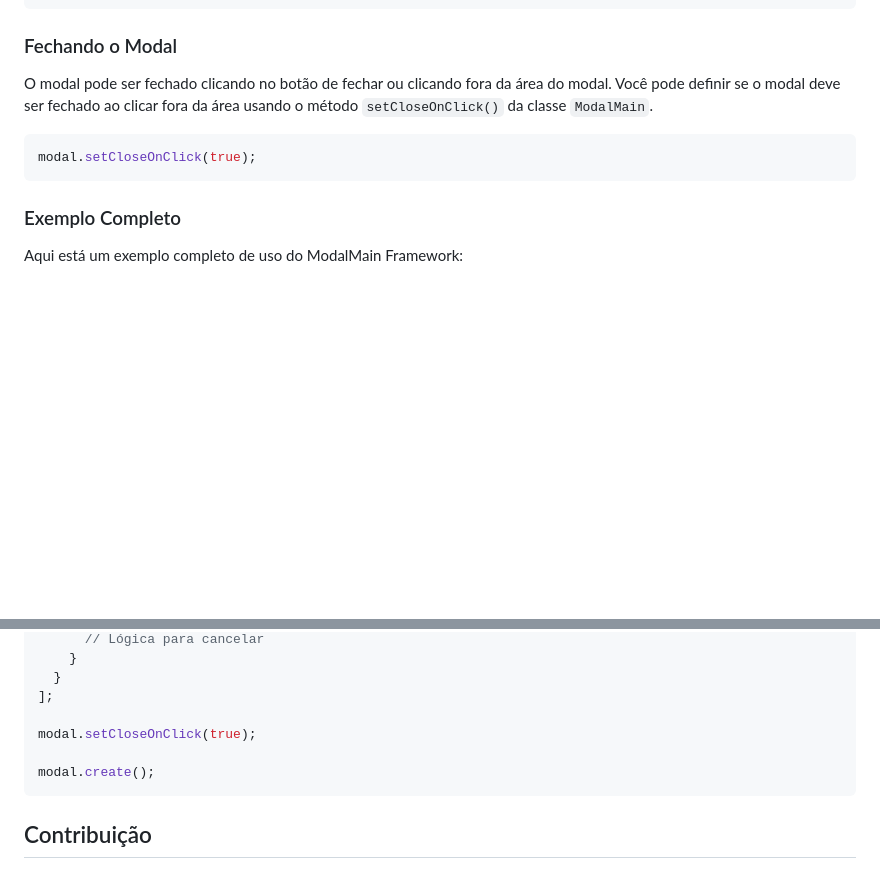
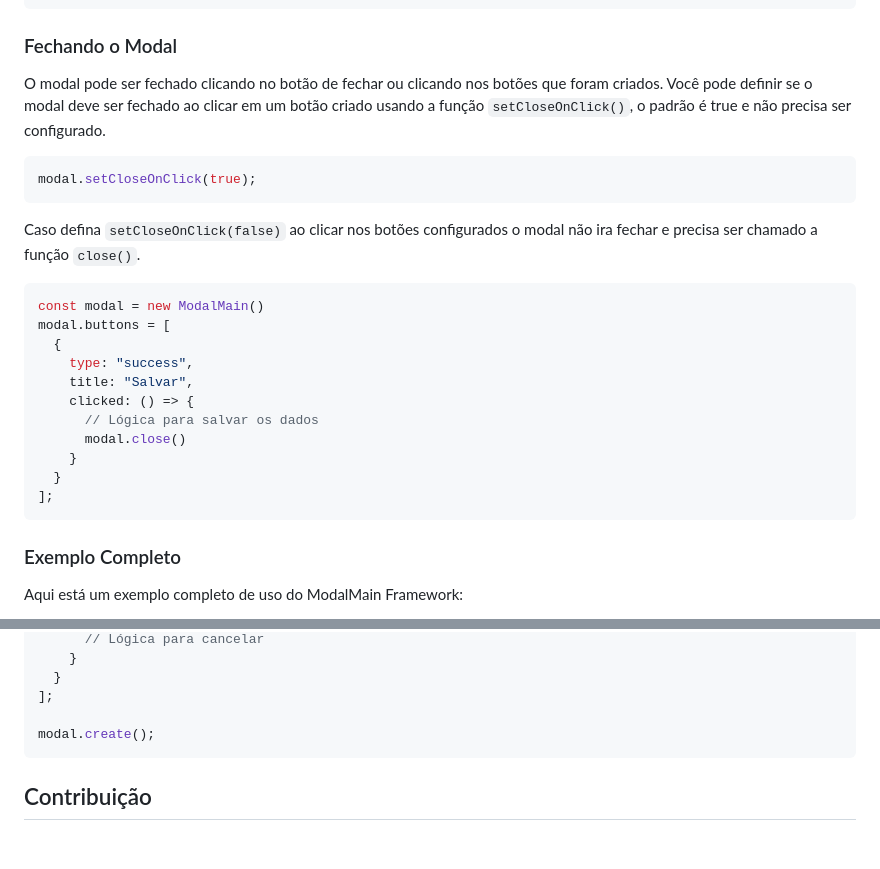
Before and after one commit to guilhermelspinto/modalMain, a Markdown page: readme.md, 2 parts joined by grey strips. Drawn GitHub-style; blank space fills up the shorter version.

````diff
--- a/readme.md
+++ b/readme.md
@@ -122,10 +122,26 @@ modal.buttons = [
 
 ### Fechando o Modal
 
-O modal pode ser fechado clicando no botão de fechar ou clicando fora da área do modal. Você pode definir se o modal deve ser fechado ao clicar fora da área usando o método `setCloseOnClick()` da classe `ModalMain`.
+O modal pode ser fechado clicando no botão de fechar ou clicando nos botões que foram criados. Você pode definir se o modal deve ser fechado ao clicar em um botão criado usando a função `setCloseOnClick()`, o padrão é true e não precisa ser configurado.
 
 ```javascript
 modal.setCloseOnClick(true);
+```
+
+Caso defina `setCloseOnClick(false)` ao clicar nos botões configurados o modal não ira fechar e precisa ser chamado a função `close()`.
+
+```javascript
+const modal = new ModalMain()
+modal.buttons = [
+  {
+    type: "success",
+    title: "Salvar",
+    clicked: () => {
+      // Lógica para salvar os dados
+      modal.close()
+    }
+  }
+];
 ```
 
 ### Exemplo Completo
@@ -156,8 +172,6 @@ modal.buttons = [
   }
 ];
 
-modal.setCloseOnClick(true);
-
 modal.create();
 ```
 
````
